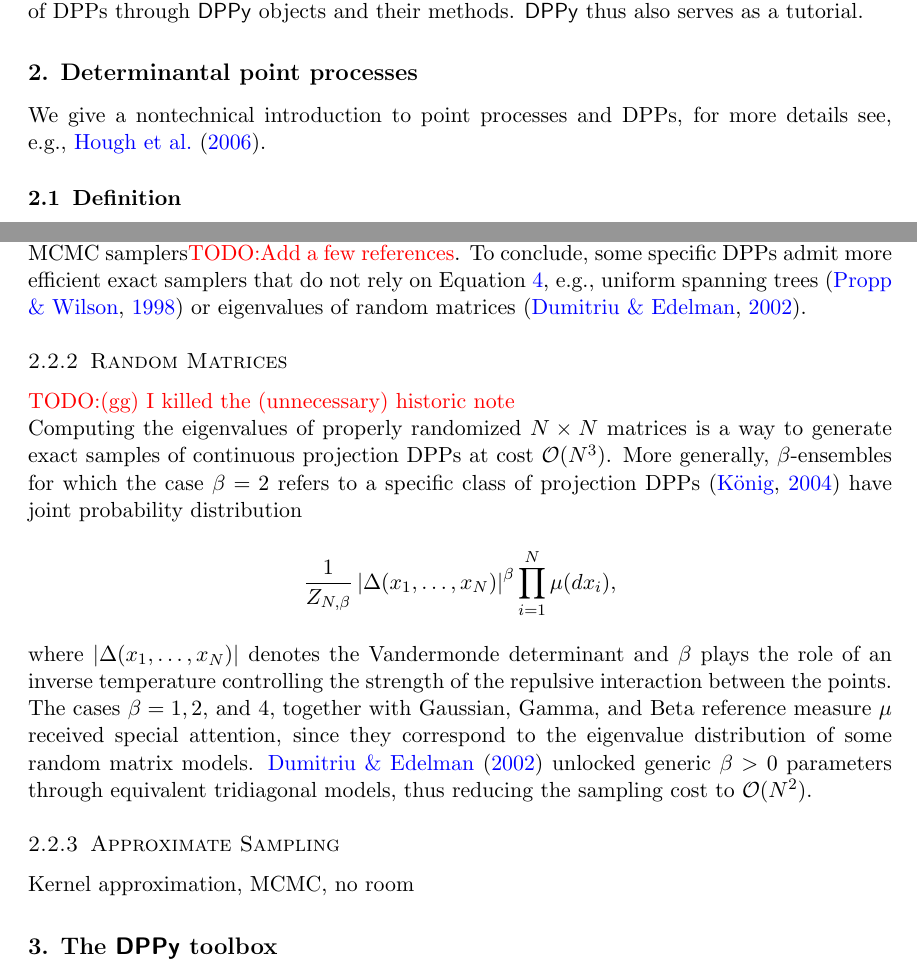
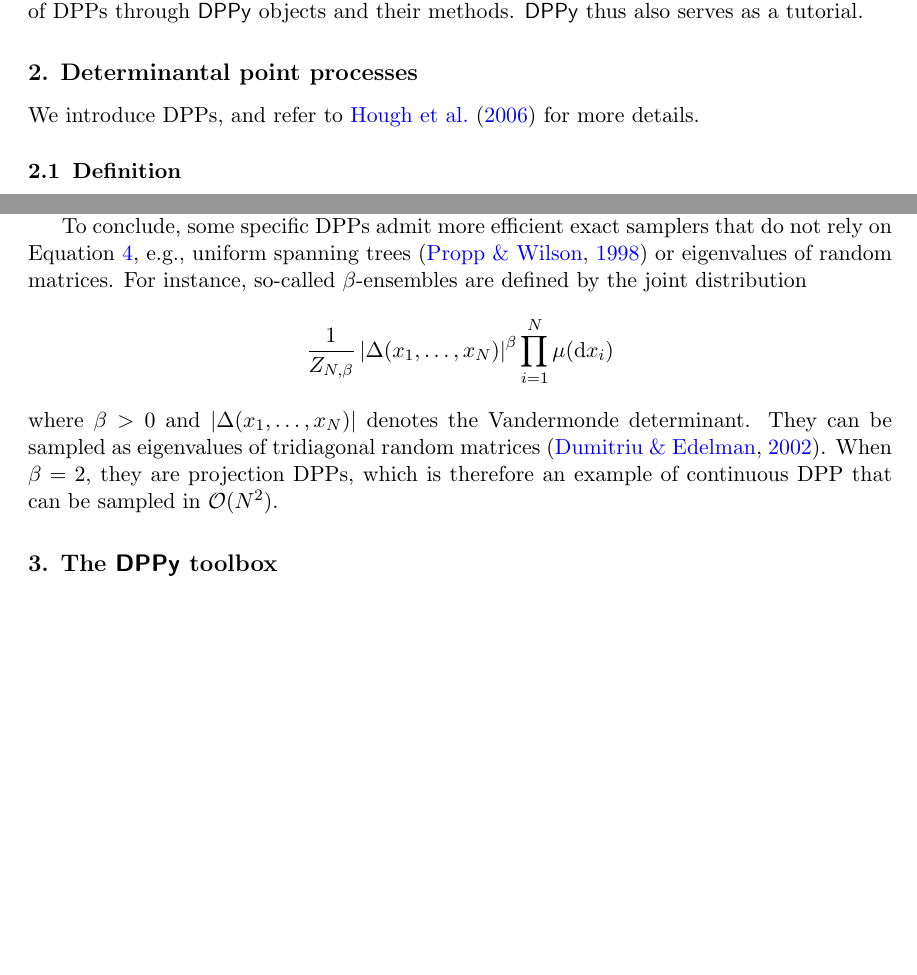
Before and after one commit to guilgautier/DPPy_paper, a LaTeX paper (tex/dppy_paper.tex): two parts of pages 2 and 4 of 7, joined at a grey line, cut so that both start at the same text, the shorter picture padded with empty space. Compiled offline with pdfLaTeX.

Commit message:
shortened a bit

```diff
--- a/tex/dppy_paper.tex
+++ b/tex/dppy_paper.tex
@@ -72,7 +72,7 @@
 \section{Determinantal point processes} % (fold)
 \label{sec:determinantal_point_processes}
 
-	We give a nontechnical introduction to point processes and DPPs, for more details see, \eg \citet{HKPV06}.
+	We introduce DPPs, and refer to \citet{HKPV06} for more details.
 
   \subsection{Definition} % (fold)
   \label{sub:definition}
@@ -198,32 +195,16 @@
       \citep{TrBaAm18}.
       In the continuous case, there is the additional cost of the rejection sampling routine required for sampling each conditional in \Eqref{eq:joint_distribution2}.
 
-      In applications where these costs are a bottleneck, users can rely on approximate sampling procedures. Research has focused on two main directions: kernel approximation and MCMC samplers\todo{Add a few references}. To conclude, some specific DPPs admit more efficient exact samplers that do not rely on \Eqref{eq:joint_distribution2}, e.g., uniform spanning trees \citep{PrWi98} or eigenvalues of random matrices \citep{DuEd02}.
+      In applications where these costs are a bottleneck, users can rely on approximate sampling procedures. Research has focused on two main directions: kernel approximation and MCMC samplers\todo{Add a few references}.
 
-    % subsubsection exact_sampling (end)
-
-    \subsubsection{Random Matrices} % (fold)
-    \label{ssub:random_matrices}
-
-      \todo{(gg) I killed the (unnecessary) historic note}\\
-      Computing the eigenvalues of properly randomized $N\times N$ matrices is a way to generate exact samples of continuous projection DPPs at cost $\calO(N^3)$.
-      More generally, $\beta$-ensembles for which the case $\beta=2$ refers to a specific class of projection DPPs \citep{Kon05} have joint probability distribution
+      To conclude, some specific DPPs admit more efficient exact samplers that do not rely on \Eqref{eq:joint_distribution2}, e.g., uniform spanning trees \citep{PrWi98} or eigenvalues of random matrices. For instance, so-called $\beta$-ensembles are defined by the joint distribution
       \begin{equation*}
         \frac{1}{Z_{N,\beta}}
         \lrabs{\Delta(x_1,\dots,x_N)}^{\beta}
         \prod_{i= 1}^N
-          \mu(d x_i),
+          \mu(\diff x_i)
       \end{equation*}
-      where $\lrabs{\Delta(x_1,\dots,x_N)}$ denotes the Vandermonde determinant and $\beta$ plays the role of an inverse temperature controlling the strength of the repulsive interaction between the points.
-      The cases $\beta=1, 2,$ and $4,$ together with Gaussian, Gamma, and Beta reference measure~$\mu$ received special attention, since they correspond to the eigenvalue distribution of some random matrix models.
-      \citet{DuEd02} unlocked generic $\beta>0$ parameters through equivalent tridiagonal models, thus reducing the sampling cost to $\calO(N^2)$.
-
-    % subsubsection random_matrices (end)
-
-    \subsubsection{Approximate Sampling} % (fold)
-    \label{ssub:approximate_sampling}
-
-      Kernel approximation, MCMC, no room
+      where $\beta>0$ and $\lrabs{\Delta(x_1,\dots,x_N)}$ denotes the Vandermonde determinant. They can be sampled as eigenvalues of tridiagonal random matrices \citep{DuEd02}. When $\beta=2$, they are projection DPPs, which is therefore an example of continuous DPP that can be sampled in $\calO(N^2)$.
 
     % subsubsection approximate_sampling (end)
 
```
Also changed, not shown: tex/dppy_paper.tex (3 more changed lines).
